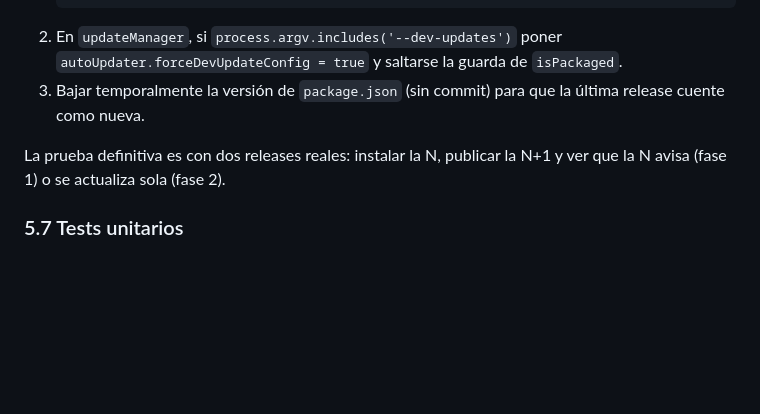
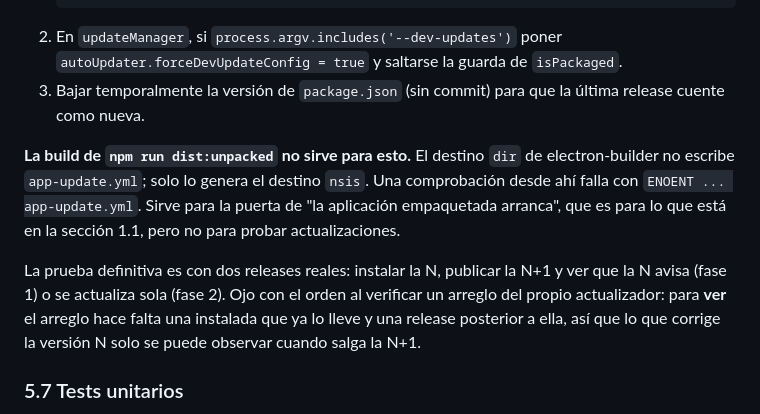
Before and after one commit to vicpiri/user-capture-app, a Markdown page: docs/ACTUALIZACIONES_Y_RELEASE_PLAN.md, the part around the change. Drawn GitHub-style; blank space fills up the shorter version.

Commit message:
docs: note that the dir build cannot test updates
- Only the nsis target writes app-update.yml, so a check from dist:unpacked
  fails with ENOENT
- Record that a fix to the updater itself can only be observed from the release
  after the one that carries it

```diff
--- a/docs/ACTUALIZACIONES_Y_RELEASE_PLAN.md
+++ b/docs/ACTUALIZACIONES_Y_RELEASE_PLAN.md
@@ -413,8 +413,17 @@ Ayuda > Acerca de muestra además "Última comprobación: fecha" y un enlace
 3. Bajar temporalmente la versión de `package.json` (sin commit) para que la
    última release cuente como nueva.
 
+**La build de `npm run dist:unpacked` no sirve para esto.** El destino `dir` de
+electron-builder no escribe `app-update.yml`; solo lo genera el destino `nsis`.
+Una comprobación desde ahí falla con `ENOENT ... app-update.yml`. Sirve para la
+puerta de "la aplicación empaquetada arranca", que es para lo que está en la
+sección 1.1, pero no para probar actualizaciones.
+
 La prueba definitiva es con dos releases reales: instalar la N, publicar la
-N+1 y ver que la N avisa (fase 1) o se actualiza sola (fase 2).
+N+1 y ver que la N avisa (fase 1) o se actualiza sola (fase 2). Ojo con el
+orden al verificar un arreglo del propio actualizador: para **ver** el arreglo
+hace falta una instalada que ya lo lleve y una release posterior a ella, así
+que lo que corrige la versión N solo se puede observar cuando salga la N+1.
 
 ### 5.7 Tests unitarios
 
```
